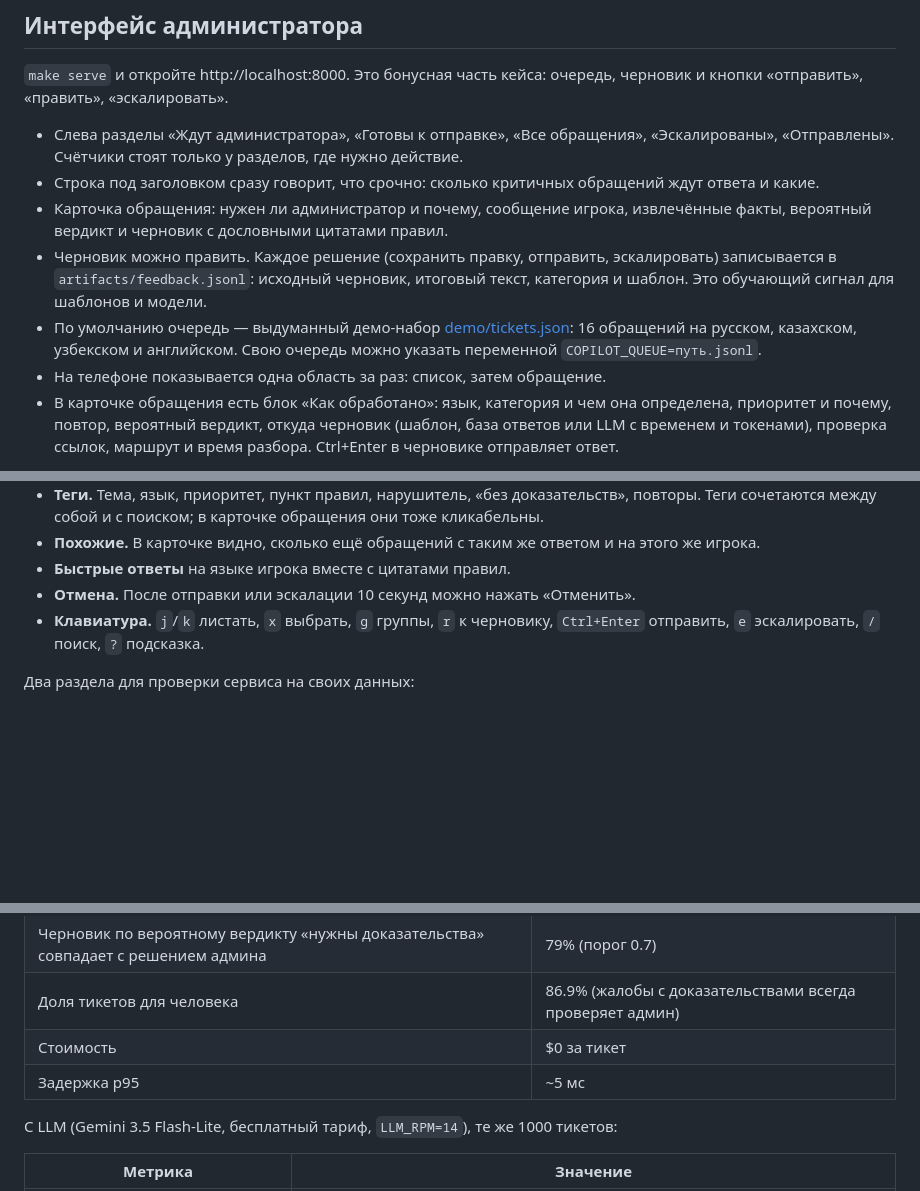
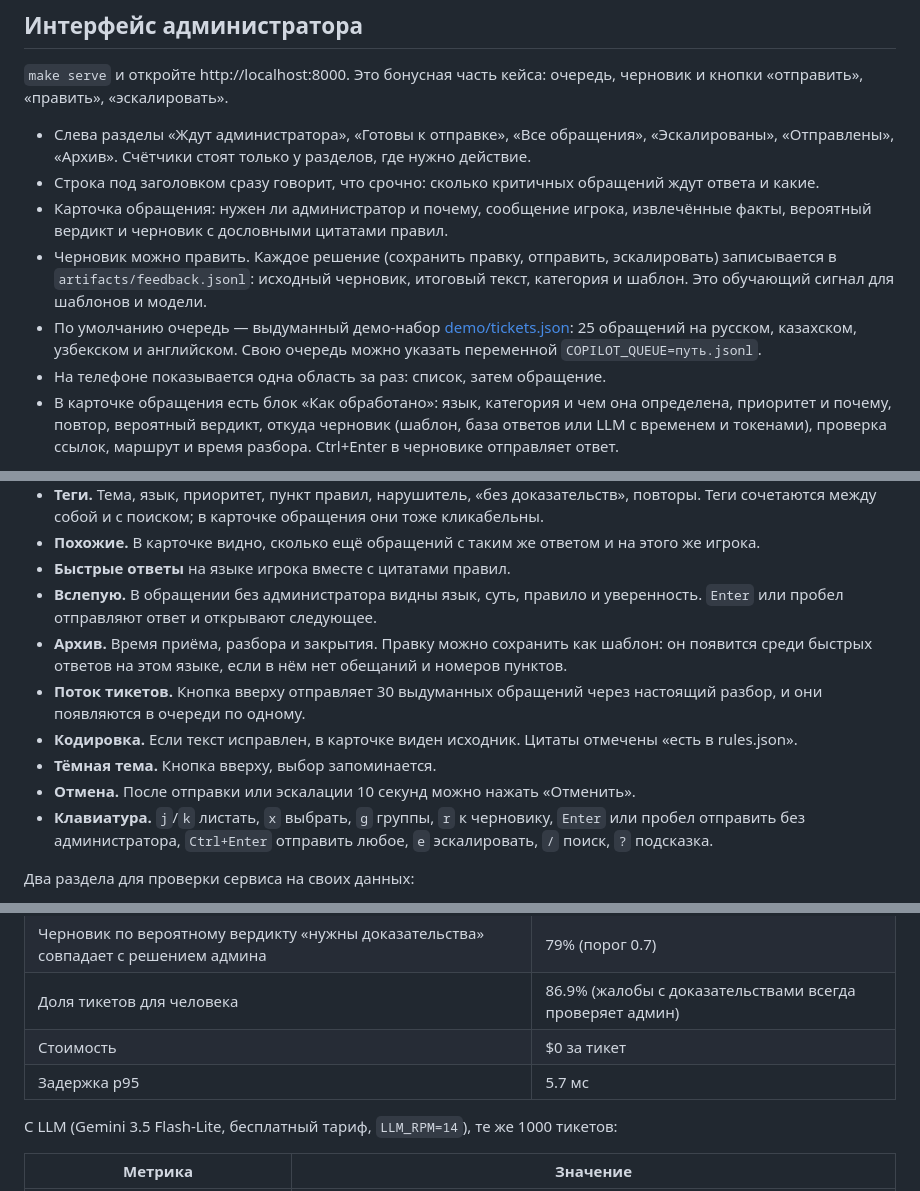
Before and after one commit to scroll94/keis, a Markdown page: README.md, 3 parts joined by grey strips. GitHub-like rendering; blank space fills up the shorter version.

Commit message:
docs: отчёт с примерами черновиков и тексты для сдачи
Co-Authored-By: Claude Opus 5.5 <noreply@anthropic.com>

```diff
--- a/README.md
+++ b/README.md
@@ -68,11 +68,11 @@ LLM вызывается только для вопросов и тикетов
 
 `make serve` и откройте http://localhost:8000. Это бонусная часть кейса: очередь, черновик и кнопки «отправить», «править», «эскалировать».
 
-- Слева разделы «Ждут администратора», «Готовы к отправке», «Все обращения», «Эскалированы», «Отправлены». Счётчики стоят только у разделов, где нужно действие.
+- Слева разделы «Ждут администратора», «Готовы к отправке», «Все обращения», «Эскалированы», «Отправлены», «Архив». Счётчики стоят только у разделов, где нужно действие.
 - Строка под заголовком сразу говорит, что срочно: сколько критичных обращений ждут ответа и какие.
 - Карточка обращения: нужен ли администратор и почему, сообщение игрока, извлечённые факты, вероятный вердикт и черновик с дословными цитатами правил.
 - Черновик можно править. Каждое решение (сохранить правку, отправить, эскалировать) записывается в `artifacts/feedback.jsonl`: исходный черновик, итоговый текст, категория и шаблон. Это обучающий сигнал для шаблонов и модели.
-- По умолчанию очередь — выдуманный демо-набор [demo/tickets.json](demo/tickets.json): 16 обращений на русском, казахском, узбекском и английском. Свою очередь можно указать переменной `COPILOT_QUEUE=путь.jsonl`.
+- По умолчанию очередь — выдуманный демо-набор [demo/tickets.json](demo/tickets.json): 25 обращений на русском, казахском, узбекском и английском. Свою очередь можно указать переменной `COPILOT_QUEUE=путь.jsonl`.
 - На телефоне показывается одна область за раз: список, затем обращение.
 - В карточке обращения есть блок «Как обработано»: язык, категория и чем она определена, приоритет и почему, повтор, вероятный вердикт, откуда черновик (шаблон, база ответов или LLM с временем и токенами), проверка ссылок, маршрут и время разбора. Ctrl+Enter в черновике отправляет ответ.
 
@@ -83,8 +83,13 @@ LLM вызывается только для вопросов и тикетов
 - **Теги.** Тема, язык, приоритет, пункт правил, нарушитель, «без доказательств», повторы. Теги сочетаются между собой и с поиском; в карточке обращения они тоже кликабельны.
 - **Похожие.** В карточке видно, сколько ещё обращений с таким же ответом и на этого же игрока.
 - **Быстрые ответы** на языке игрока вместе с цитатами правил.
+- **Вслепую.** В обращении без администратора видны язык, суть, правило и уверенность. `Enter` или пробел отправляют ответ и открывают следующее.
+- **Архив.** Время приёма, разбора и закрытия. Правку можно сохранить как шаблон: он появится среди быстрых ответов на этом языке, если в нём нет обещаний и номеров пунктов.
+- **Поток тикетов.** Кнопка вверху отправляет 30 выдуманных обращений через настоящий разбор, и они появляются в очереди по одному.
+- **Кодировка.** Если текст исправлен, в карточке виден исходник. Цитаты отмечены «есть в rules.json».
+- **Тёмная тема.** Кнопка вверху, выбор запоминается.
 - **Отмена.** После отправки или эскалации 10 секунд можно нажать «Отменить».
-- **Клавиатура.** `j`/`k` листать, `x` выбрать, `g` группы, `r` к черновику, `Ctrl+Enter` отправить, `e` эскалировать, `/` поиск, `?` подсказка.
+- **Клавиатура.** `j`/`k` листать, `x` выбрать, `g` группы, `r` к черновику, `Enter` или пробел отправить без администратора, `Ctrl+Enter` отправить любое, `e` эскалировать, `/` поиск, `?` подсказка.
 
 Два раздела для проверки сервиса на своих данных:
 
@@ -144,7 +149,7 @@ API интерфейса: `GET /api/queue`, `POST /api/tickets`, `POST /api/tick
 | Черновик по вероятному вердикту «нужны доказательства» совпадает с решением админа | 79% (порог 0.7) |
 | Доля тикетов для человека | 86.9% (жалобы с доказательствами всегда проверяет админ) |
 | Стоимость | $0 за тикет |
-| Задержка p95 | ~5 мс |
+| Задержка p95 | 5.7 мс |
 
 С LLM (Gemini 3.5 Flash-Lite, бесплатный тариф, `LLM_RPM=14`), те же 1000 тикетов:
 
```
Also changed, not shown: other parts of README.md (+1 -1 lines), REPORT.md (added, +83 -0 lines), SUBMISSION.md (added, +23 -0 lines).
